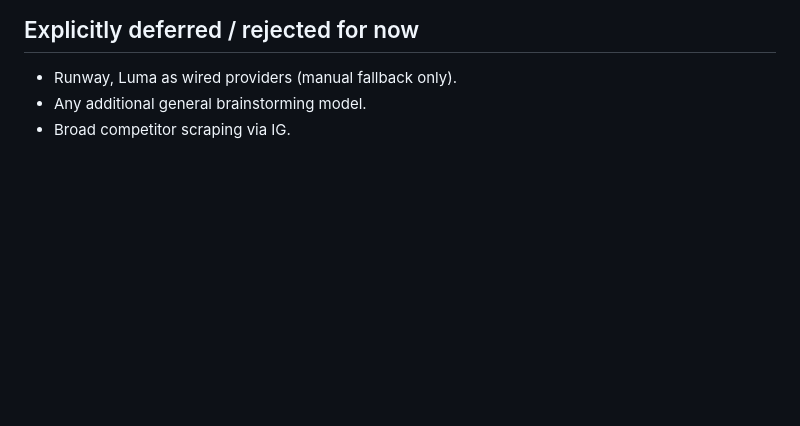
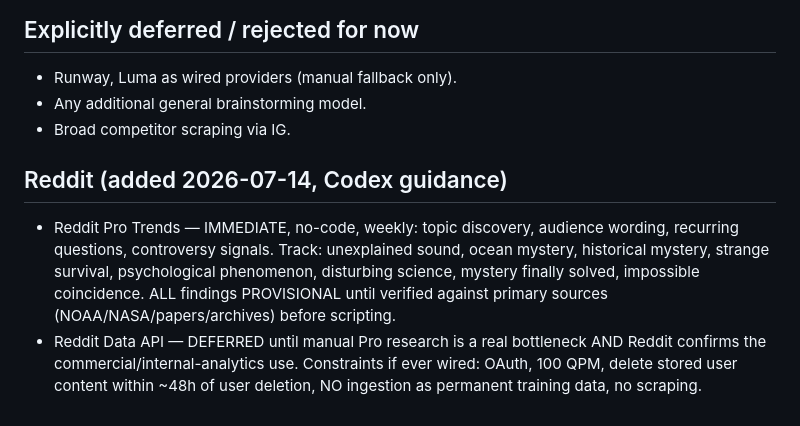
Before and after one commit to Noctilucenty/Curio-Video-Automation, a Markdown page: docs/curio/INFRA_ROADMAP.md, the part around the change. Drawn GitHub-style; blank space fills up the shorter version.

Commit message:
Roadmap: Reddit Pro Trends immediate (provisional, verify-first), Reddit Data API deferred
Co-Authored-By: Claude Fable 5 <noreply@anthropic.com>

```diff
--- a/docs/curio/INFRA_ROADMAP.md
+++ b/docs/curio/INFRA_ROADMAP.md
@@ -58,3 +58,15 @@ licensed stock → ElevenLabs → ffmpeg/Captions → YouTube/Instagram analytic
 - Runway, Luma as wired providers (manual fallback only).
 - Any additional general brainstorming model.
 - Broad competitor scraping via IG.
+
+## Reddit (added 2026-07-14, Codex guidance)
+- Reddit Pro Trends — IMMEDIATE, no-code, weekly: topic discovery, audience
+  wording, recurring questions, controversy signals. Track: unexplained
+  sound, ocean mystery, historical mystery, strange survival, psychological
+  phenomenon, disturbing science, mystery finally solved, impossible
+  coincidence. ALL findings PROVISIONAL until verified against primary
+  sources (NOAA/NASA/papers/archives) before scripting.
+- Reddit Data API — DEFERRED until manual Pro research is a real bottleneck
+  AND Reddit confirms the commercial/internal-analytics use. Constraints if
+  ever wired: OAuth, 100 QPM, delete stored user content within ~48h of
+  user deletion, NO ingestion as permanent training data, no scraping.
```
